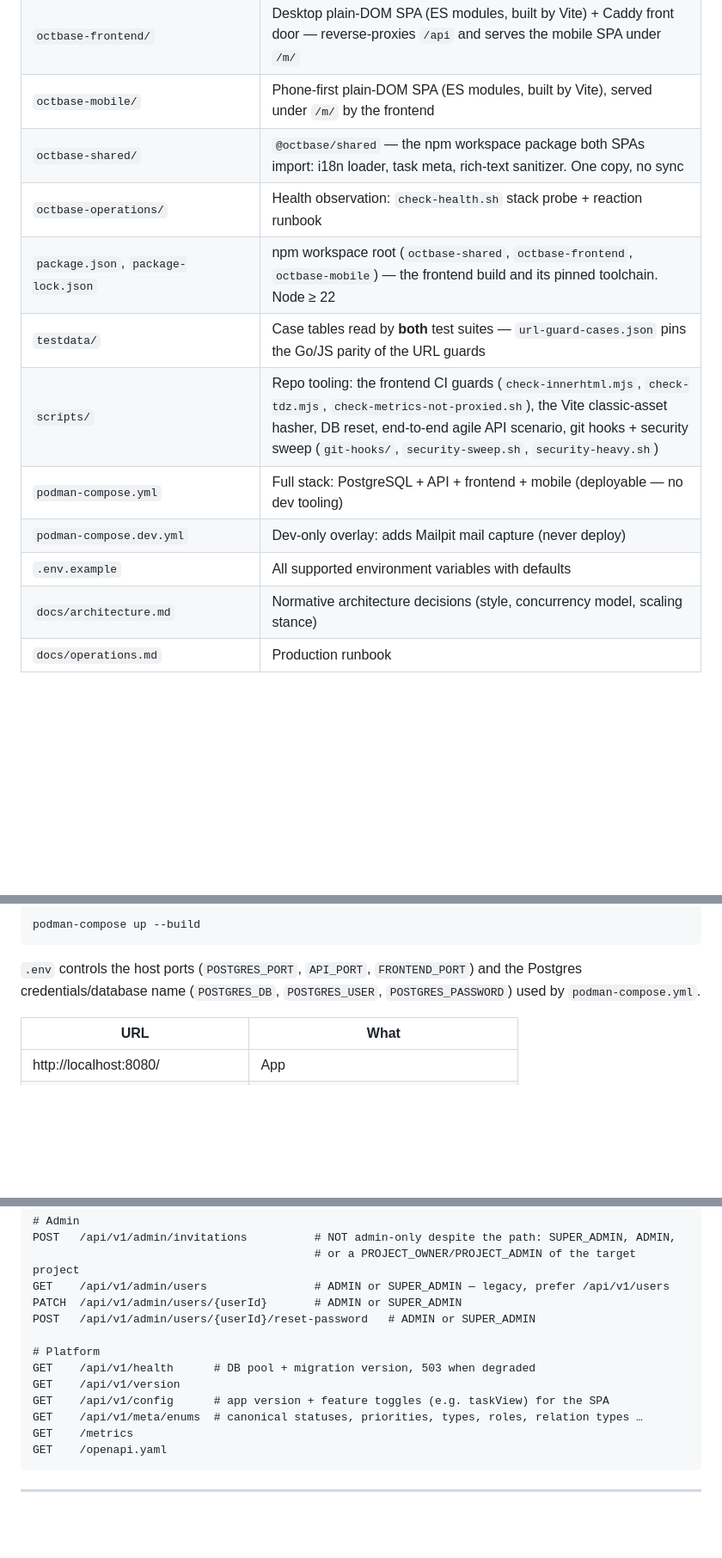
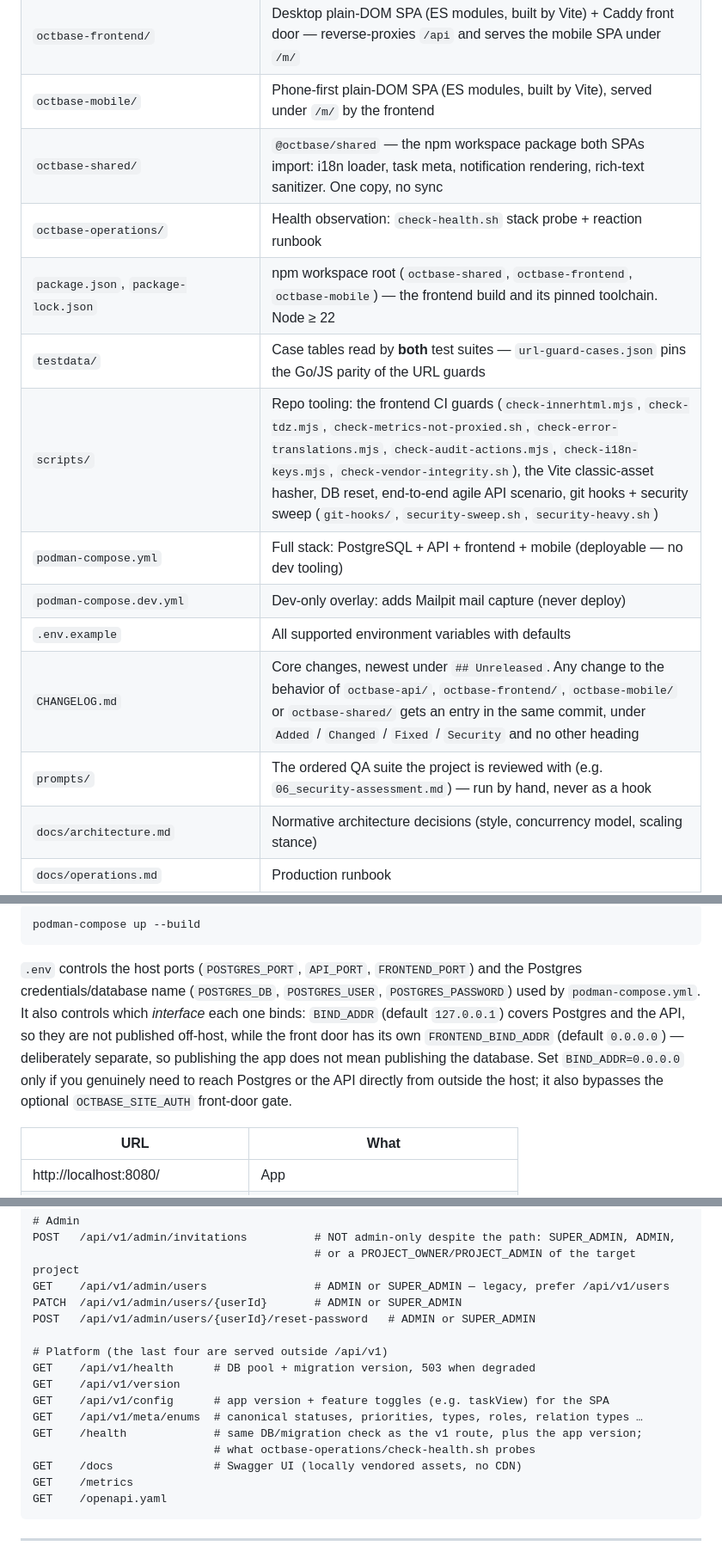
Before and after one commit to frasseck/octbase-app, a Markdown page: README.md, 3 parts joined by grey strips. Shown at 86% size. GitHub-like rendering; blank space fills up the shorter version.

````diff
--- a/README.md
+++ b/README.md
@@ -18,14 +18,16 @@ meaningfully faster.
 | `octbase-api/` | Go backend, OpenAPI spec, migrations, tests |
 | `octbase-frontend/` | Desktop plain-DOM SPA (ES modules, built by Vite) + Caddy front door — reverse-proxies `/api` and serves the mobile SPA under `/m/` |
 | `octbase-mobile/` | Phone-first plain-DOM SPA (ES modules, built by Vite), served under `/m/` by the frontend |
-| `octbase-shared/` | `@octbase/shared` — the npm workspace package both SPAs import: i18n loader, task meta, rich-text sanitizer. One copy, no sync |
+| `octbase-shared/` | `@octbase/shared` — the npm workspace package both SPAs import: i18n loader, task meta, notification rendering, rich-text sanitizer. One copy, no sync |
 | `octbase-operations/` | Health observation: `check-health.sh` stack probe + reaction runbook |
 | `package.json`, `package-lock.json` | npm workspace root (`octbase-shared`, `octbase-frontend`, `octbase-mobile`) — the frontend build and its pinned toolchain. Node ≥ 22 |
 | `testdata/` | Case tables read by **both** test suites — `url-guard-cases.json` pins the Go/JS parity of the URL guards |
-| `scripts/` | Repo tooling: the frontend CI guards (`check-innerhtml.mjs`, `check-tdz.mjs`, `check-metrics-not-proxied.sh`), the Vite classic-asset hasher, DB reset, end-to-end agile API scenario, git hooks + security sweep (`git-hooks/`, `security-sweep.sh`, `security-heavy.sh`) |
+| `scripts/` | Repo tooling: the frontend CI guards (`check-innerhtml.mjs`, `check-tdz.mjs`, `check-metrics-not-proxied.sh`, `check-error-translations.mjs`, `check-audit-actions.mjs`, `check-i18n-keys.mjs`, `check-vendor-integrity.sh`), the Vite classic-asset hasher, DB reset, end-to-end agile API scenario, git hooks + security sweep (`git-hooks/`, `security-sweep.sh`, `security-heavy.sh`) |
 | `podman-compose.yml` | Full stack: PostgreSQL + API + frontend + mobile (deployable — no dev tooling) |
 | `podman-compose.dev.yml` | Dev-only overlay: adds Mailpit mail capture (never deploy) |
 | `.env.example` | All supported environment variables with defaults |
+| `CHANGELOG.md` | Core changes, newest under `## Unreleased`. Any change to the behavior of `octbase-api/`, `octbase-frontend/`, `octbase-mobile/` or `octbase-shared/` gets an entry in the same commit, under `Added` / `Changed` / `Fixed` / `Security` and no other heading |
+| `prompts/` | The ordered QA suite the project is reviewed with (e.g. `06_security-assessment.md`) — run by hand, never as a hook |
 | `docs/architecture.md` | Normative architecture decisions (style, concurrency model, scaling stance) |
 | `docs/operations.md` | Production runbook |
 | `docs/hosting-concept.md` | Deployment topology, sizing, multi-client scaling models |
@@ -79,7 +81,13 @@ podman-compose up --build
 
 `.env` controls the host ports (`POSTGRES_PORT`, `API_PORT`, `FRONTEND_PORT`) and the
 Postgres credentials/database name (`POSTGRES_DB`, `POSTGRES_USER`, `POSTGRES_PASSWORD`)
-used by `podman-compose.yml`.
+used by `podman-compose.yml`. It also controls which *interface* each one binds:
+`BIND_ADDR` (default `127.0.0.1`) covers Postgres and the API, so they are not
+published off-host, while the front door has its own `FRONTEND_BIND_ADDR`
+(default `0.0.0.0`) — deliberately separate, so publishing the app does not mean
+publishing the database. Set `BIND_ADDR=0.0.0.0` only if you genuinely need to
+reach Postgres or the API directly from outside the host; it also bypasses the
+optional `OCTBASE_SITE_AUTH` front-door gate.
 
 | URL | What |
 |---|---|
@@ -687,11 +695,14 @@ GET    /api/v1/admin/users                # ADMIN or SUPER_ADMIN — legacy, pre
 PATCH  /api/v1/admin/users/{userId}       # ADMIN or SUPER_ADMIN
 POST   /api/v1/admin/users/{userId}/reset-password   # ADMIN or SUPER_ADMIN
 
-# Platform
+# Platform (the last four are served outside /api/v1)
 GET    /api/v1/health      # DB pool + migration version, 503 when degraded
 GET    /api/v1/version
 GET    /api/v1/config      # app version + feature toggles (e.g. taskView) for the SPA
 GET    /api/v1/meta/enums  # canonical statuses, priorities, types, roles, relation types …
+GET    /health             # same DB/migration check as the v1 route, plus the app version;
+                           # what octbase-operations/check-health.sh probes
+GET    /docs               # Swagger UI (locally vendored assets, no CDN)
 GET    /metrics
 GET    /openapi.yaml
 ```
````
Also changed, not shown: other parts of README.md (+7 -7 lines).
